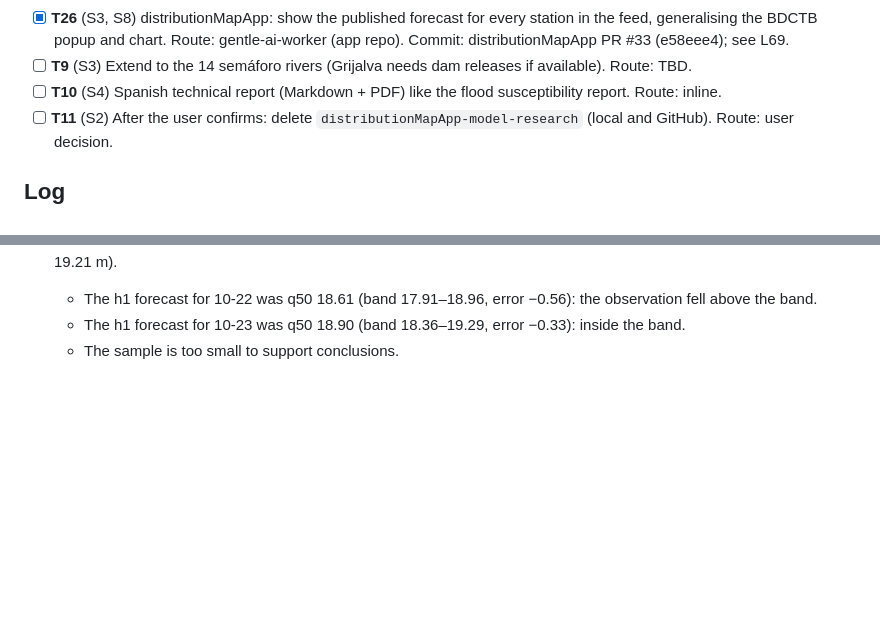
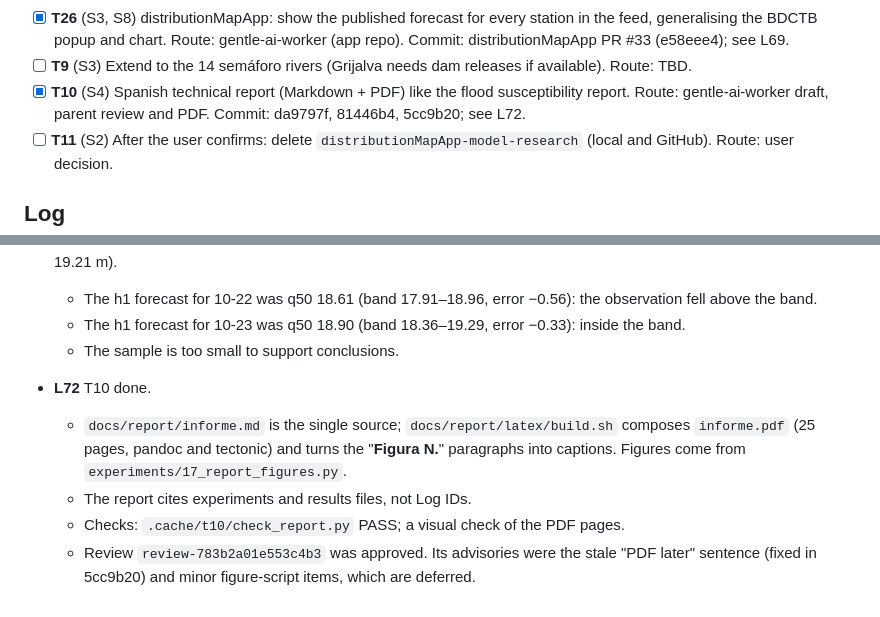
Before and after one commit to ElGuill3/tabasco-river-forecast, a Markdown page: odd/tasks/usumacinta-forecast.md, 2 parts joined by grey strips. Drawn GitHub-style; blank space fills up the shorter version.

Commit message:
docs(odd): close the technical report task

```diff
--- a/odd/tasks/usumacinta-forecast.md
+++ b/odd/tasks/usumacinta-forecast.md
@@ -41,7 +41,7 @@ the rivers of the IPCET semáforo. Mirror: Engram `odd/usumacinta-forecast/tasks
 - [x] **T25** (S3, S8) Publish the L67 stations (MACTB, SAACP, PNVTB, TAPTB): frozen per-station artifacts of the exact L65 model, `<code>/latest.json` and history in the hourly workflow, BDCTB output unchanged. Route: gentle-ai-worker. Commit: ab0ca62, 7d1b797 (ci), 86fd025 (review fix); see L68.
 - [x] **T26** (S3, S8) distributionMapApp: show the published forecast for every station in the feed, generalising the BDCTB popup and chart. Route: gentle-ai-worker (app repo). Commit: distributionMapApp PR #33 (e58eee4); see L69.
 - [ ] **T9** (S3) Extend to the 14 semáforo rivers (Grijalva needs dam releases if available). Route: TBD.
-- [ ] **T10** (S4) Spanish technical report (Markdown + PDF) like the flood susceptibility report. Route: inline.
+- [x] **T10** (S4) Spanish technical report (Markdown + PDF) like the flood susceptibility report. Route: gentle-ai-worker draft, parent review and PDF. Commit: da9797f, 81446b4, 5cc9b20; see L72.
 - [ ] **T11** (S2) After the user confirms: delete `distributionMapApp-model-research` (local and GitHub). Route: user decision.
 
 ## Log
@@ -256,3 +256,8 @@ the rivers of the IPCET semáforo. Mirror: Engram `odd/usumacinta-forecast/tasks
   - The h1 forecast for 10-22 was q50 18.61 (band 17.91–18.96, error −0.56): the observation fell above the band.
   - The h1 forecast for 10-23 was q50 18.90 (band 18.36–19.29, error −0.33): inside the band.
   - The sample is too small to support conclusions.
+- **L72** T10 done.
+  - `docs/report/informe.md` is the single source; `docs/report/latex/build.sh` composes `informe.pdf` (25 pages, pandoc and tectonic) and turns the "**Figura N.**" paragraphs into captions. Figures come from `experiments/17_report_figures.py`.
+  - The report cites experiments and results files, not Log IDs.
+  - Checks: `.cache/t10/check_report.py` PASS; a visual check of the PDF pages.
+  - Review `review-783b2a01e553c4b3` was approved. Its advisories were the stale "PDF later" sentence (fixed in 5cc9b20) and minor figure-script items, which are deferred.
```
